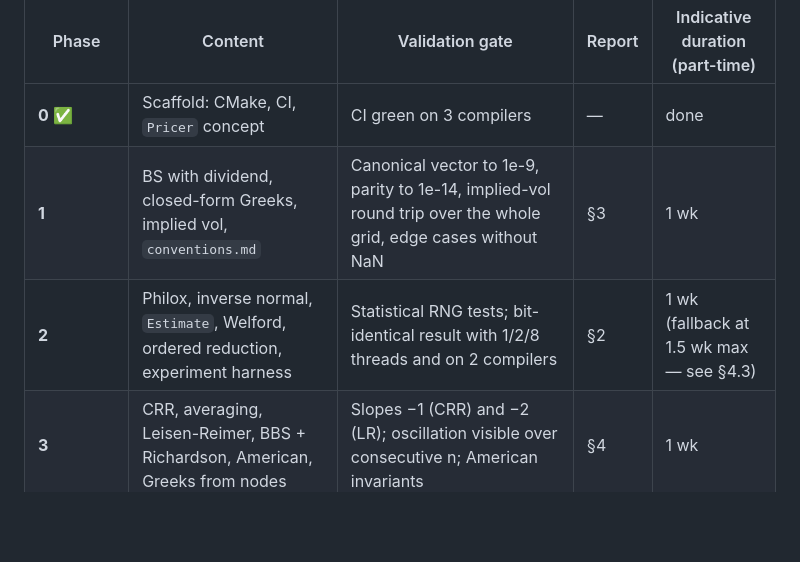
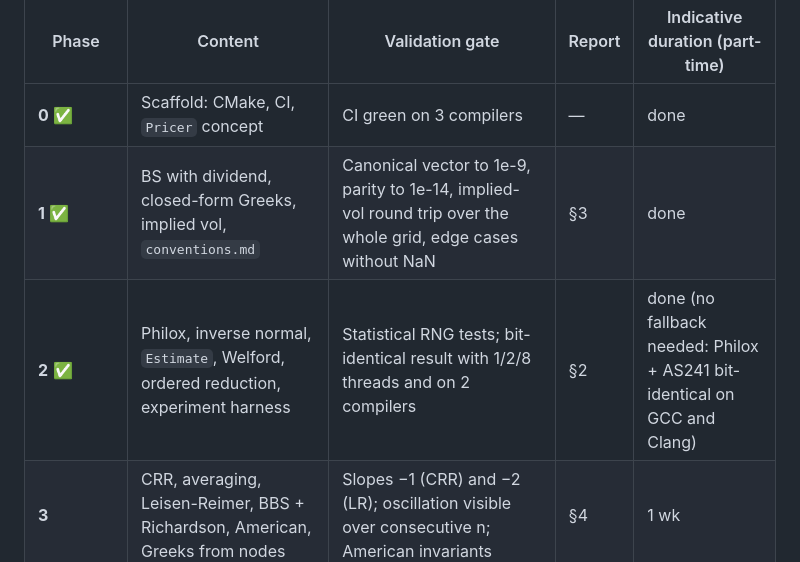
Before and after one commit to Rayyan-Oumlil/RiskEngine-CPP, a Markdown page: docs/riskengine_research.md, the part around the change. Rendered like a GitHub page; blank space fills up the shorter version.

Commit message:
docs: mark Phases 1 and 2 done in the roadmap

```diff
--- a/docs/riskengine_research.md
+++ b/docs/riskengine_research.md
@@ -436,8 +436,8 @@ Each phase has a **validation gate** and **feeds a section of the report**. A ph
 | Phase | Content | Validation gate | Report | Indicative duration (part-time) |
 |---|---|---|---|---|
 | **0** ✅ | Scaffold: CMake, CI, `Pricer` concept | CI green on 3 compilers | — | done |
-| **1** | BS with dividend, closed-form Greeks, implied vol, `conventions.md` | Canonical vector to 1e-9, parity to 1e-14, implied-vol round trip over the whole grid, edge cases without NaN | §3 | 1 wk |
-| **2** | Philox, inverse normal, `Estimate`, Welford, ordered reduction, experiment harness | Statistical RNG tests; bit-identical result with 1/2/8 threads and on 2 compilers | §2 | 1 wk (fallback at 1.5 wk max — see §4.3) |
+| **1** ✅ | BS with dividend, closed-form Greeks, implied vol, `conventions.md` | Canonical vector to 1e-9, parity to 1e-14, implied-vol round trip over the whole grid, edge cases without NaN | §3 | done |
+| **2** ✅ | Philox, inverse normal, `Estimate`, Welford, ordered reduction, experiment harness | Statistical RNG tests; bit-identical result with 1/2/8 threads and on 2 compilers | §2 | done (no fallback needed: Philox + AS241 bit-identical on GCC and Clang) |
 | **3** | CRR, averaging, Leisen-Reimer, BBS + Richardson, American, Greeks from nodes | Slopes −1 (CRR) and −2 (LR); oscillation visible over consecutive n; American invariants | §4 | 1 wk |
 | **4** | Generic `PathModel` MC engine, antithetic, controls, randomized QMC, Asian | \|MC − BS\| < 4·SE; slope −0.5; CI coverage ≈ 95 %; efficiency table | §5 | 1.5 wk |
 | **5** | Greeks: naive FD, FD+CRN, pathwise, LR, mixed, `Dual` cross-check | Full payoff × estimator matrix; FD+CRN stable on the call, unstable on the digital; pathwise digital = 0 demonstrated | §6 | 1.5 wk |
```
